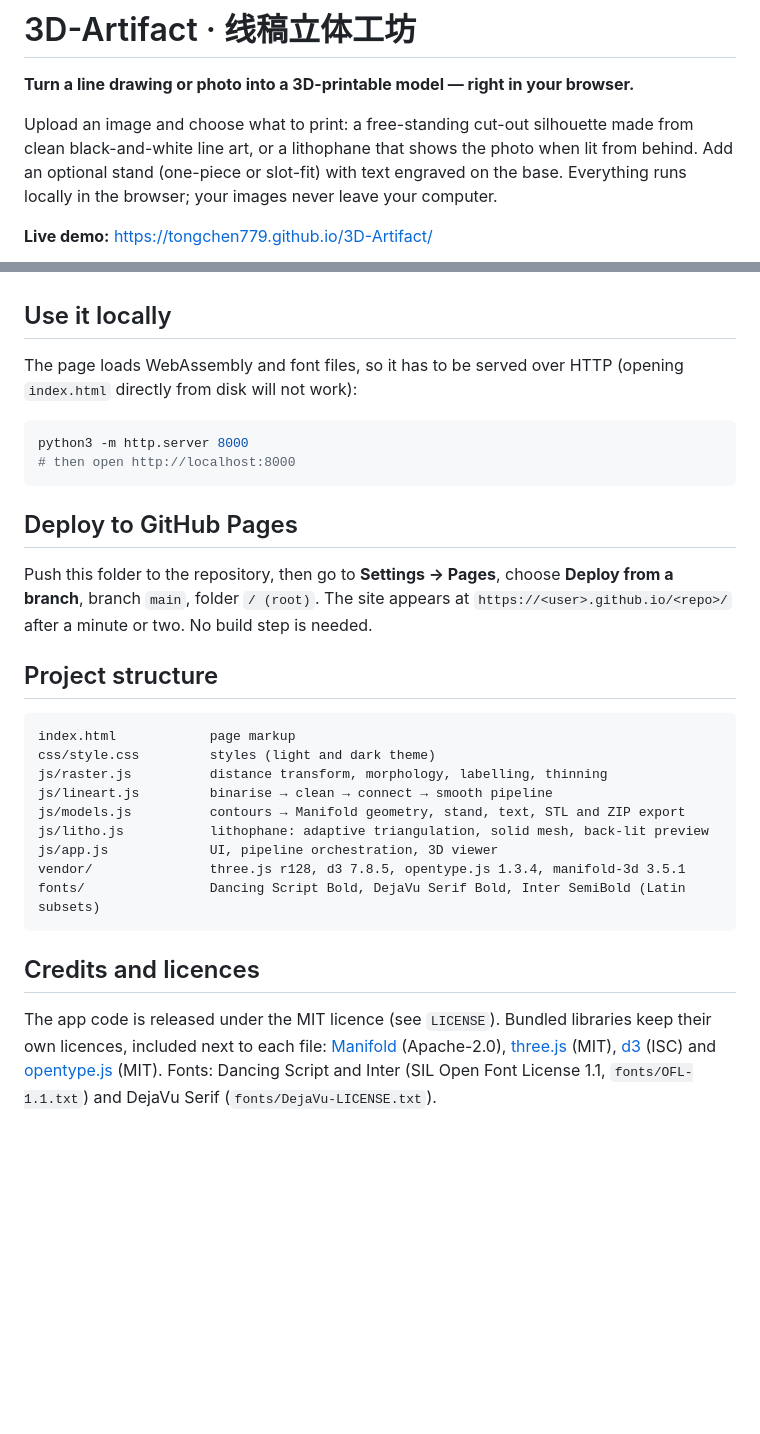
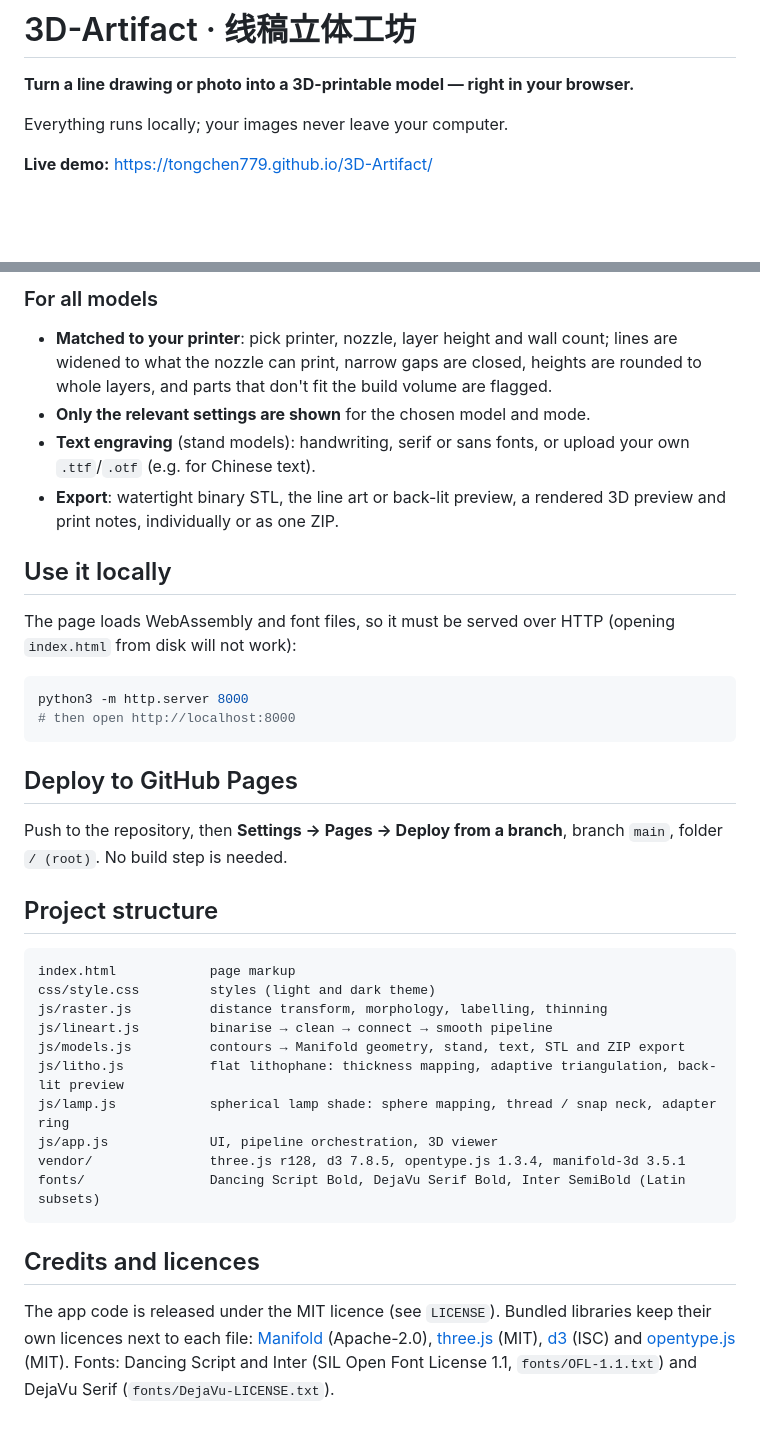
Before and after one commit to TongCHEN779/3D-Artifact, a Markdown page: README.md, 2 parts joined by grey strips. GitHub-like rendering; blank space fills up the shorter version.

````diff
--- a/README.md
+++ b/README.md
@@ -2,7 +2,7 @@
 
 **Turn a line drawing or photo into a 3D-printable model — right in your browser.**
 
-Upload an image and choose what to print: a free-standing cut-out silhouette made from clean black-and-white line art, or a lithophane that shows the photo when lit from behind. Add an optional stand (one-piece or slot-fit) with text engraved on the base. Everything runs locally in the browser; your images never leave your computer.
+Everything runs locally; your images never leave your computer.
 
 **Live demo:** https://tongchen779.github.io/3D-Artifact/
 
@@ -24,7 +44,12 @@ Upload an image and choose what to print: a free-standing cut-out silhouette mad
+### For all models
+- **Matched to your printer**: pick printer, nozzle, layer height and wall count; lines are widened to what the nozzle can print, narrow gaps are closed, heights are rounded to whole layers, and parts that don't fit the build volume are flagged.
+- **Only the relevant settings are shown** for the chosen model and mode.
+- **Text engraving** (stand models): handwriting, serif or sans fonts, or upload your own `.ttf`/`.otf` (e.g. for Chinese text).
+- **Export**: watertight binary STL, the line art or back-lit preview, a rendered 3D preview and print notes, individually or as one ZIP.
 
 ## Use it locally
 
-The page loads WebAssembly and font files, so it has to be served over HTTP (opening `index.html` directly from disk will not work):
+The page loads WebAssembly and font files, so it must be served over HTTP (opening `index.html` from disk will not work):
 
 ```bash
 python3 -m http.server 8000
@@ -33,7 +58,7 @@ python3 -m http.server 8000
 
 ## Deploy to GitHub Pages
 
-Push this folder to the repository, then go to **Settings → Pages**, choose **Deploy from a branch**, branch `main`, folder `/ (root)`. The site appears at `https://<user>.github.io/<repo>/` after a minute or two. No build step is needed.
+Push to the repository, then **Settings → Pages → Deploy from a branch**, branch `main`, folder `/ (root)`. No build step is needed.
 
 ## Project structure
 
@@ -43,7 +68,8 @@ css/style.css         styles (light and dark theme)
 js/raster.js          distance transform, morphology, labelling, thinning
 js/lineart.js         binarise → clean → connect → smooth pipeline
 js/models.js          contours → Manifold geometry, stand, text, STL and ZIP export
-js/litho.js           lithophane: adaptive triangulation, solid mesh, back-lit preview
+js/litho.js           flat lithophane: thickness mapping, adaptive triangulation, back-lit preview
+js/lamp.js            spherical lamp shade: sphere mapping, thread / snap neck, adapter ring
 js/app.js             UI, pipeline orchestration, 3D viewer
 vendor/               three.js r128, d3 7.8.5, opentype.js 1.3.4, manifold-3d 3.5.1
 fonts/                Dancing Script Bold, DejaVu Serif Bold, Inter SemiBold (Latin subsets)
@@ -51,4 +77,4 @@ fonts/                Dancing Script Bold, DejaVu Serif Bold, Inter SemiBold (La
 
 ## Credits and licences
 
-The app code is released under the MIT licence (see `LICENSE`). Bundled libraries keep their own licences, included next to each file: [Manifold](https://github.com/elalish/manifold) (Apache-2.0), [three.js](https://threejs.org) (MIT), [d3](https://d3js.org) (ISC) and [opentype.js](https://opentype.js.org) (MIT). Fonts: Dancing Script and Inter (SIL Open Font License 1.1, `fonts/OFL-1.1.txt`) and DejaVu Serif (`fonts/DejaVu-LICENSE.txt`).
+The app code is released under the MIT licence (see `LICENSE`). Bundled libraries keep their own licences next to each file: [Manifold](https://github.com/elalish/manifold) (Apache-2.0), [three.js](https://threejs.org) (MIT), [d3](https://d3js.org) (ISC) and [opentype.js](https://opentype.js.org) (MIT). Fonts: Dancing Script and Inter (SIL Open Font License 1.1, `fonts/OFL-1.1.txt`) and DejaVu Serif (`fonts/DejaVu-LICENSE.txt`).
````
Also changed, not shown: other parts of README.md (+31 -11 lines).
